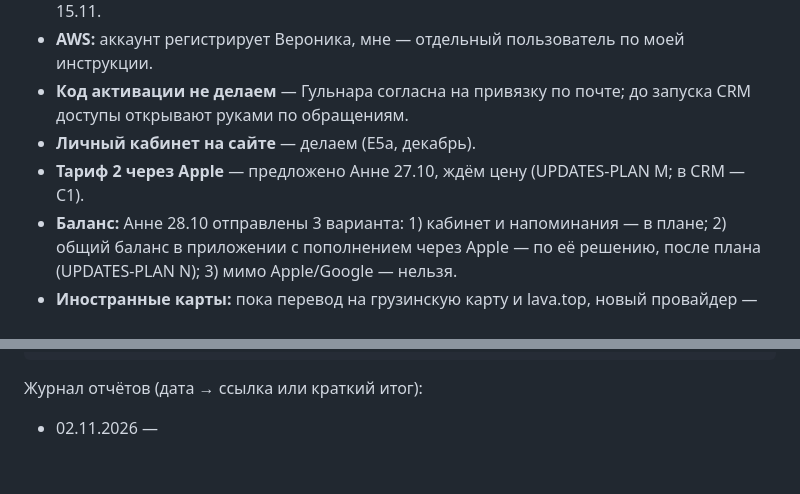
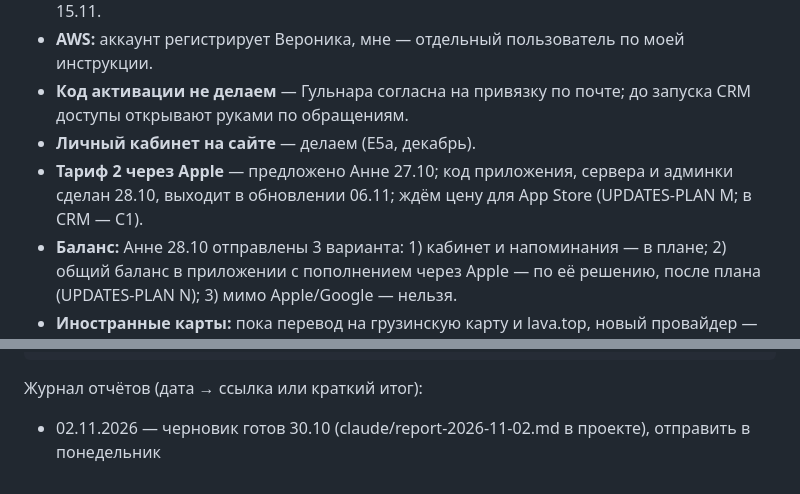
Before and after one commit to anna-busel/Chitatel_app, a Markdown page: docs/CRM-PLAN.md, 2 parts joined by grey strips. Drawn GitHub-style.

````diff
--- a/docs/CRM-PLAN.md
+++ b/docs/CRM-PLAN.md
@@ -783,7 +783,7 @@ App Store (с учётом курса).
 - **AWS:** аккаунт регистрирует Вероника, мне — отдельный пользователь по моей инструкции.
 - **Код активации не делаем** — Гульнара согласна на привязку по почте; до запуска CRM доступы открывают руками по обращениям.
 - **Личный кабинет на сайте** — делаем (E5a, декабрь).
-- **Тариф 2 через Apple** — предложено Анне 27.10, ждём цену (UPDATES-PLAN M; в CRM — C1).
+- **Тариф 2 через Apple** — предложено Анне 27.10; код приложения, сервера и админки сделан 28.10, выходит в обновлении 06.11; ждём цену для App Store (UPDATES-PLAN M; в CRM — C1).
 - **Баланс:** Анне 28.10 отправлены 3 варианта: 1) кабинет и напоминания — в плане; 2) общий баланс в приложении с пополнением через Apple — по её решению, после плана (UPDATES-PLAN N); 3) мимо Apple/Google — нельзя.
 - **Иностранные карты:** пока перевод на грузинскую карту и lava.top, новый провайдер — только если Анна попросит снова.
 - **Осенние разборы и «Атлант»** — UPDATES-PLAN S1/S2.
@@ -841,4 +841,4 @@ CRM (CRM-PLAN): задачи A1, A2… — сделано / в работе, ч
 ```
 
 Журнал отчётов (дата → ссылка или краткий итог):
-- 02.11.2026 —
+- 02.11.2026 — черновик готов 30.10 (claude/report-2026-11-02.md в проекте), отправить в понедельник
````
Also changed, not shown: other parts of docs/CRM-PLAN.md (+8 -8 lines).
